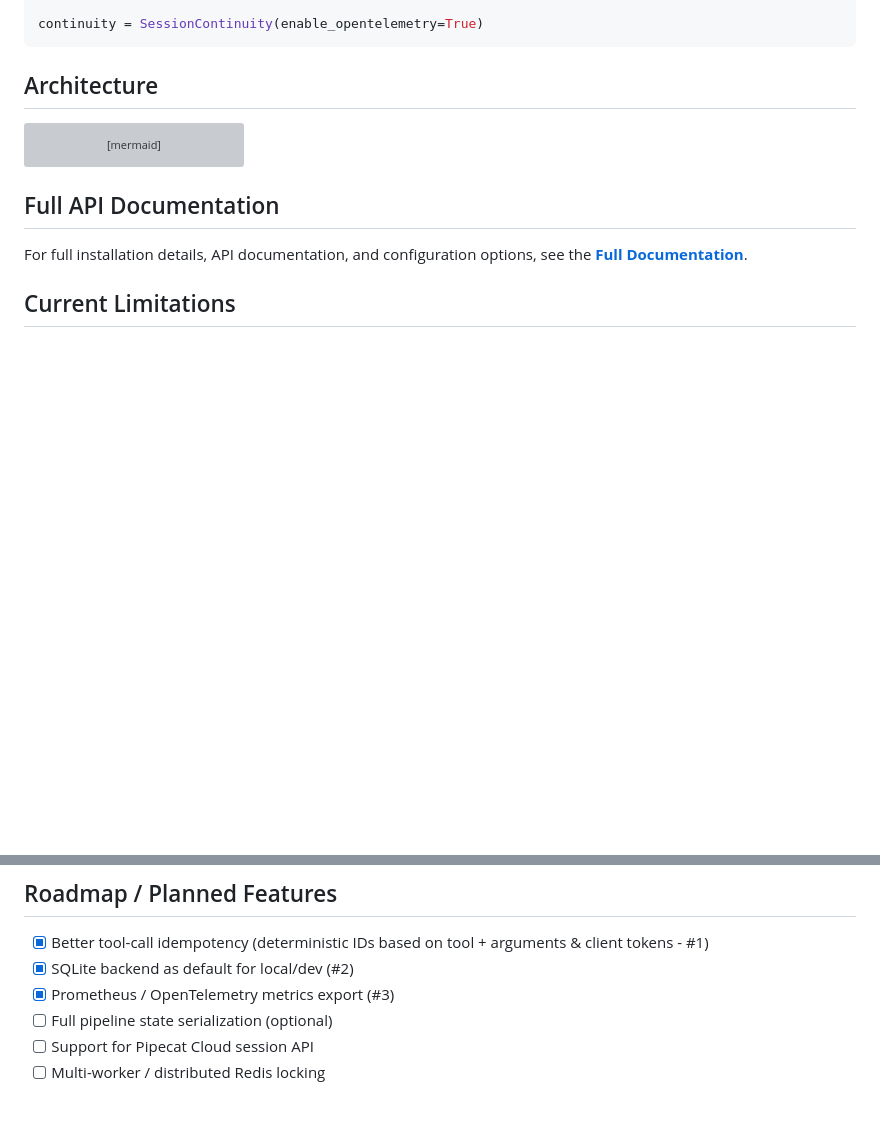
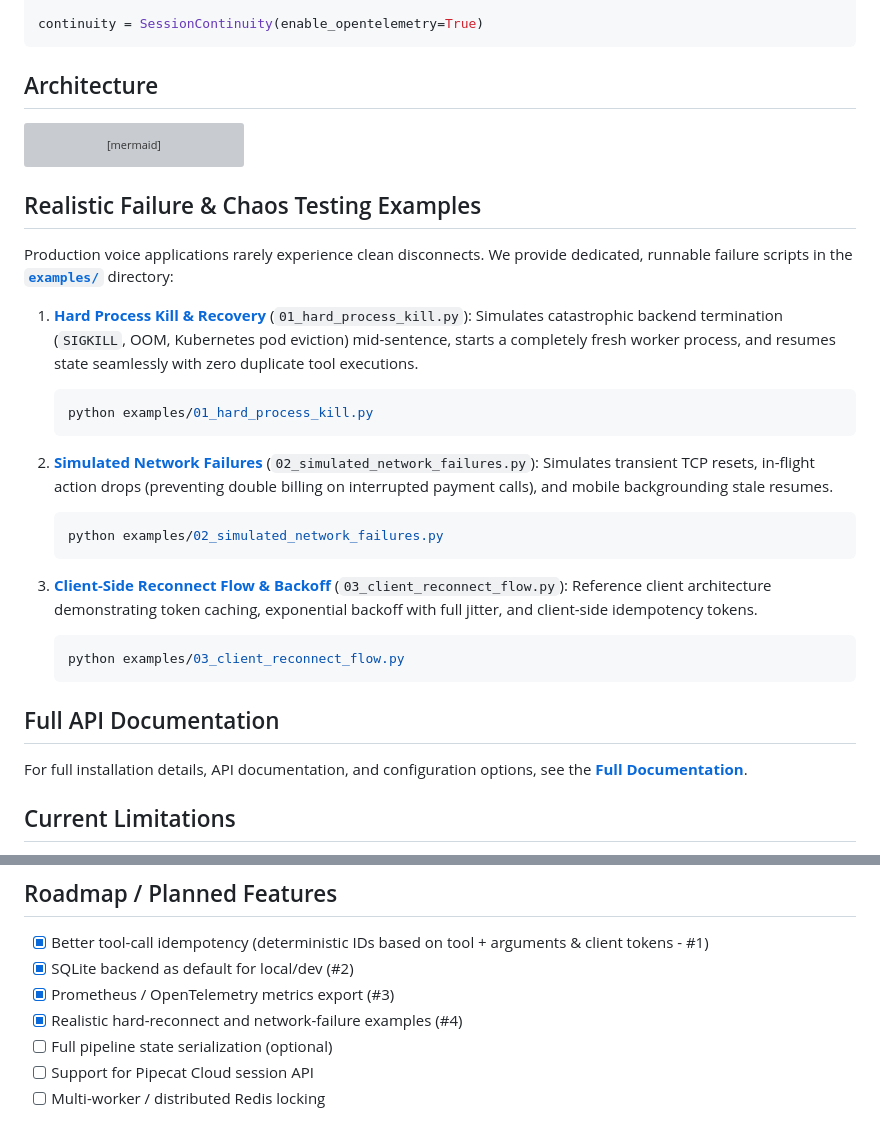
Before and after one commit to meet987654/pipecat-session-continuity, a Markdown page: README.md, 2 parts joined by grey strips. GitHub-like rendering; blank space fills up the shorter version; grey boxes are pictures that could not be loaded.

Commit message:
docs(examples): document hard-kill, network failures, and client reconnect flows

````diff
--- a/README.md
+++ b/README.md
@@ -105,6 +105,28 @@ graph TD
     Exporters -.-> OTel[OpenTelemetry]
 ```
 
+## Realistic Failure & Chaos Testing Examples
+
+Production voice applications rarely experience clean disconnects. We provide dedicated, runnable failure scripts in the **[`examples/`](examples/README.md)** directory:
+
+1. **[Hard Process Kill & Recovery](examples/01_hard_process_kill.py)** (`01_hard_process_kill.py`):
+   Simulates catastrophic backend termination (`SIGKILL`, OOM, Kubernetes pod eviction) mid-sentence, starts a completely fresh worker process, and resumes state seamlessly with zero duplicate tool executions.
+   ```bash
+   python examples/01_hard_process_kill.py
+   ```
+
+2. **[Simulated Network Failures](examples/02_simulated_network_failures.py)** (`02_simulated_network_failures.py`):
+   Simulates transient TCP resets, in-flight action drops (preventing double billing on interrupted payment calls), and mobile backgrounding stale resumes.
+   ```bash
+   python examples/02_simulated_network_failures.py
+   ```
+
+3. **[Client-Side Reconnect Flow & Backoff](examples/03_client_reconnect_flow.py)** (`03_client_reconnect_flow.py`):
+   Reference client architecture demonstrating token caching, exponential backoff with full jitter, and client-side idempotency tokens.
+   ```bash
+   python examples/03_client_reconnect_flow.py
+   ```
+
 ## Full API Documentation
 For full installation details, API documentation, and configuration options, see the **[Full Documentation](pipecat_session_continuity/README.md)**.
 
@@ -117,6 +139,7 @@ This library currently has a few intentional boundaries:
 - [x] Better tool-call idempotency (deterministic IDs based on tool + arguments & client tokens - #1)
 - [x] SQLite backend as default for local/dev (#2)
 - [x] Prometheus / OpenTelemetry metrics export (#3)
+- [x] Realistic hard-reconnect and network-failure examples (#4)
 - [ ] Full pipeline state serialization (optional)
 - [ ] Support for Pipecat Cloud session API
 - [ ] Multi-worker / distributed Redis locking
````
Also changed, not shown: examples/README.md (added, +91 -0 lines), pipecat_session_continuity/README.md (+6 -1 lines).
